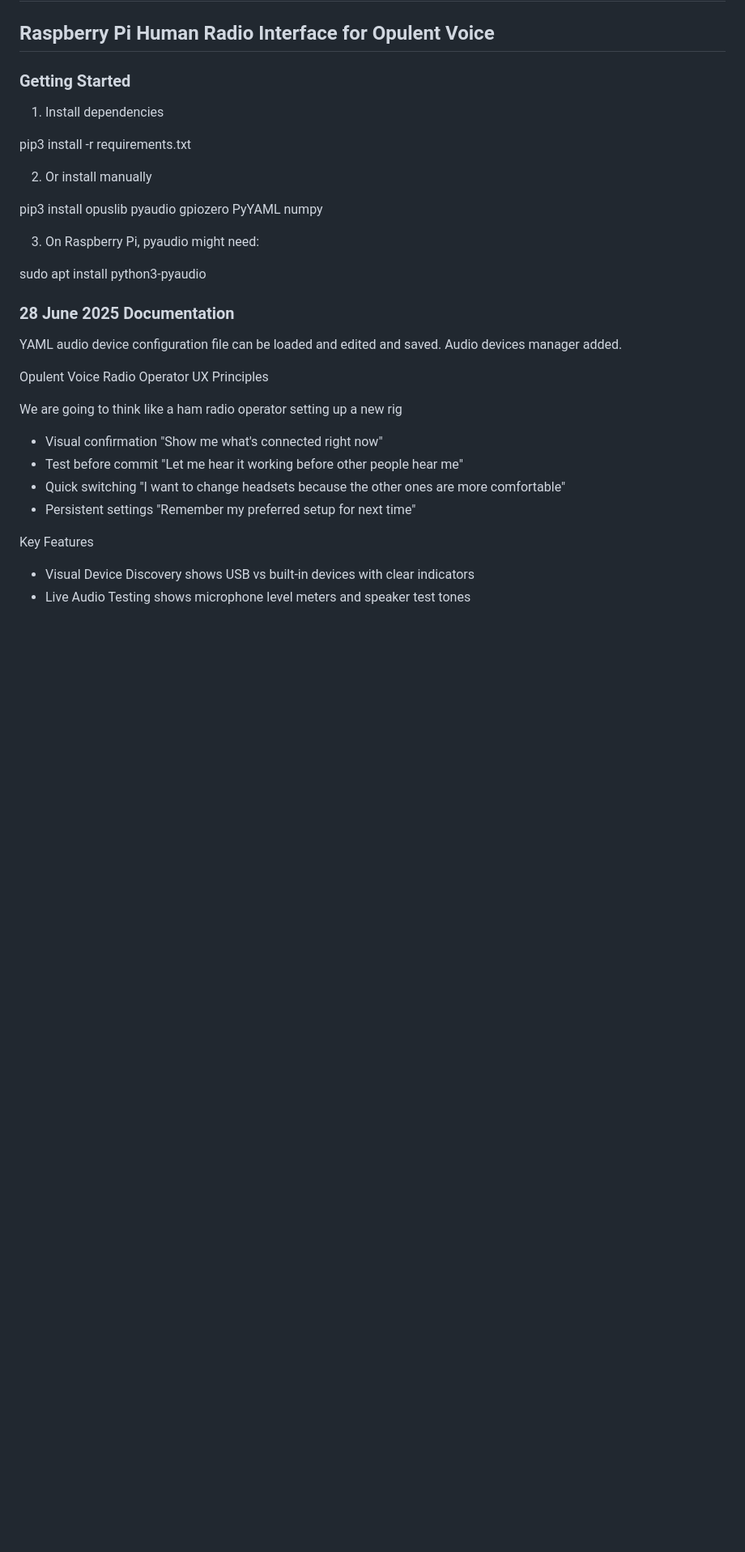
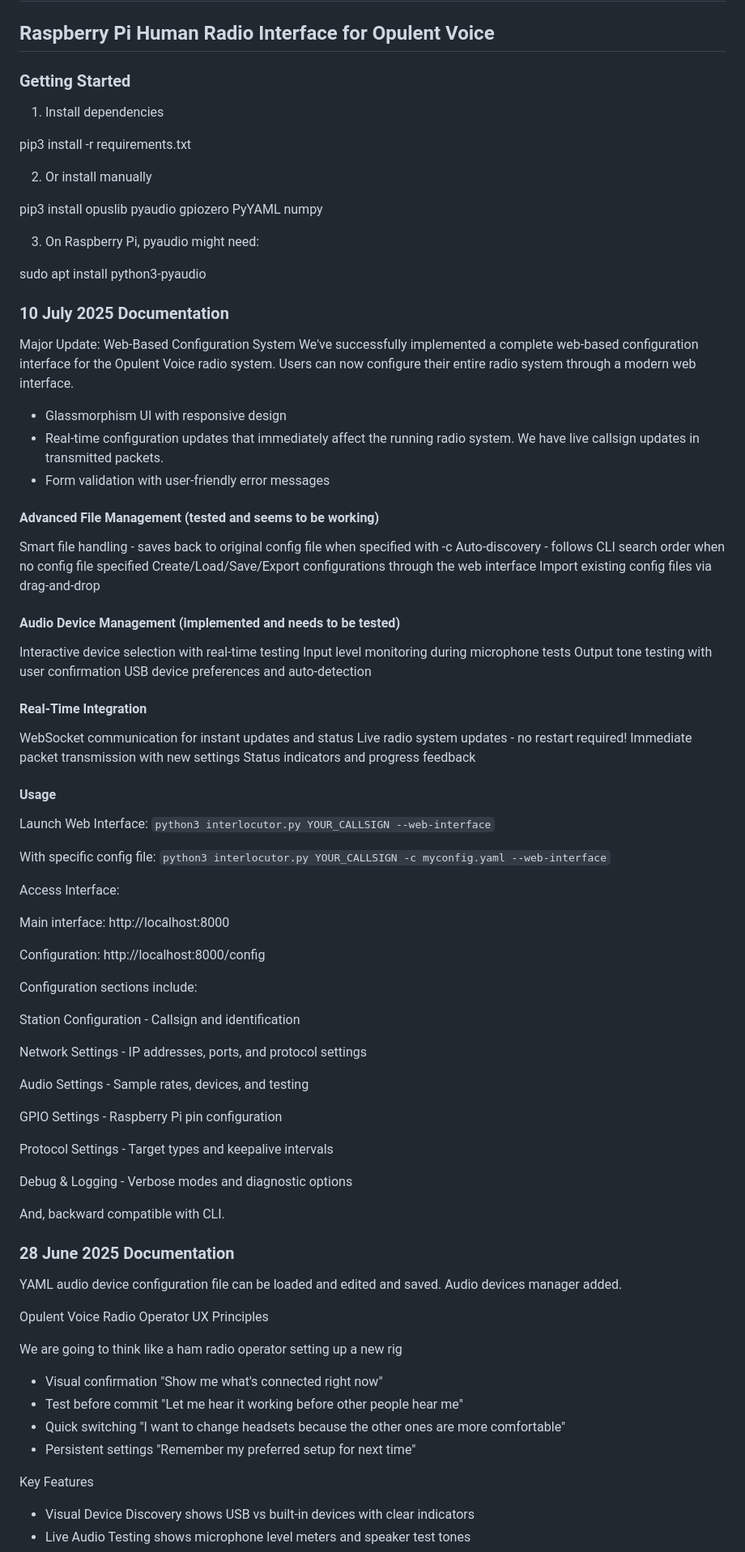
Before and after one commit to OpenResearchInstitute/interlocutor, a Markdown page: README.md, the part around the change. Shown at 81% size. GitHub-like rendering; blank space fills up the shorter version.

```diff
--- a/README.md
+++ b/README.md
@@ -14,6 +14,67 @@ pip3 install opuslib pyaudio gpiozero PyYAML numpy
 3. On Raspberry Pi, pyaudio might need:
 
 sudo apt install python3-pyaudio
+
+### 10 July 2025 Documentation
+
+Major Update: Web-Based Configuration System
+We've successfully implemented a complete web-based configuration interface for the Opulent Voice radio system. Users can now configure their entire radio system through a modern web interface.
+
+- Glassmorphism UI with responsive design
+- Real-time configuration updates that immediately affect the running radio system. We have live callsign updates in transmitted packets.
+- Form validation with user-friendly error messages
+
+#### Advanced File Management (tested and seems to be working)
+
+Smart file handling - saves back to original config file when specified with -c
+Auto-discovery - follows CLI search order when no config file specified
+Create/Load/Save/Export configurations through the web interface
+Import existing config files via drag-and-drop
+
+#### Audio Device Management (implemented and needs to be tested)
+
+Interactive device selection with real-time testing
+Input level monitoring during microphone tests
+Output tone testing with user confirmation
+USB device preferences and auto-detection
+
+#### Real-Time Integration
+
+WebSocket communication for instant updates and status
+Live radio system updates - no restart required!
+Immediate packet transmission with new settings
+Status indicators and progress feedback
+
+#### Usage
+Launch Web Interface:
+`python3 interlocutor.py YOUR_CALLSIGN --web-interface`
+
+With specific config file:
+`python3 interlocutor.py YOUR_CALLSIGN -c myconfig.yaml --web-interface`
+
+Access Interface:
+
+Main interface: http://localhost:8000
+
+Configuration: http://localhost:8000/config
+
+Configuration sections include:
+
+Station Configuration - Callsign and identification
+
+Network Settings - IP addresses, ports, and protocol settings
+
+Audio Settings - Sample rates, devices, and testing
+
+GPIO Settings - Raspberry Pi pin configuration
+
+Protocol Settings - Target types and keepalive intervals
+
+Debug & Logging - Verbose modes and diagnostic options
+
+
+And, backward compatible with CLI.
+
 
 ### 28 June 2025 Documentation
 
```
